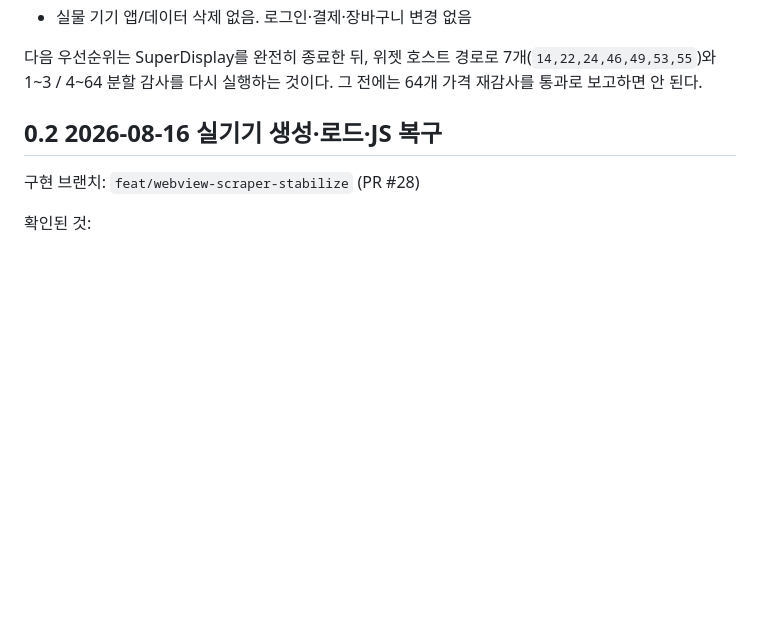
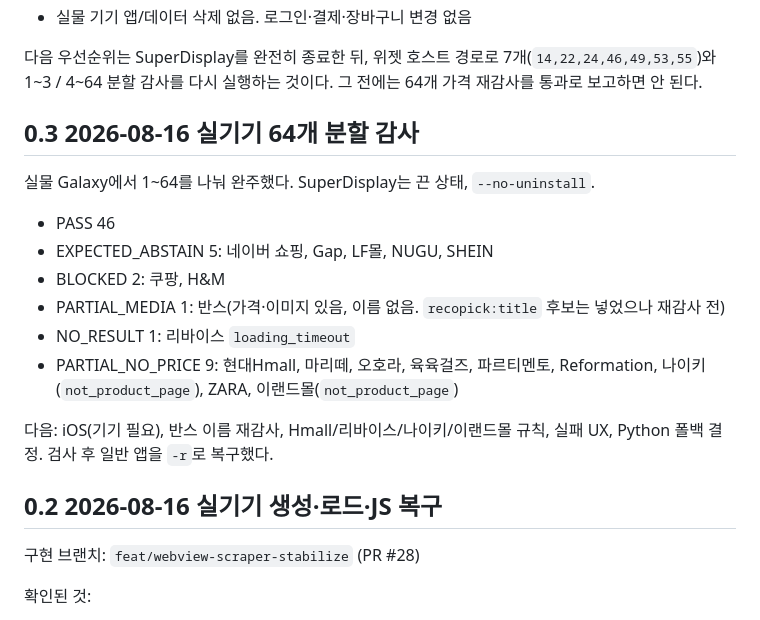
Before and after one commit to soft-studio-team/2026-softstudio-project, a Markdown page: wishlist-appversion2/ENGINE_DEVELOPMENT_HANDOFF.md, the part around the change. Rendered like a GitHub page; blank space fills up the shorter version.

```diff
--- a/wishlist-appversion2/ENGINE_DEVELOPMENT_HANDOFF.md
+++ b/wishlist-appversion2/ENGINE_DEVELOPMENT_HANDOFF.md
@@ -42,6 +42,20 @@ Git 저장소: `C:\0.My_Project\17.SoftStudio\2026-softstudio-project`
 - 실물 기기 앱/데이터 삭제 없음. 로그인·결제·장바구니 변경 없음
 
 다음 우선순위는 SuperDisplay를 완전히 종료한 뒤, 위젯 호스트 경로로 7개(`14,22,24,46,49,53,55`)와 1~3 / 4~64 분할 감사를 다시 실행하는 것이다. 그 전에는 64개 가격 재감사를 통과로 보고하면 안 된다.
+
+## 0.3 2026-08-16 실기기 64개 분할 감사
+
+실물 Galaxy에서 1~64를 나눠 완주했다. SuperDisplay는 끈 상태, `--no-uninstall`.
+
+- PASS 46
+- EXPECTED_ABSTAIN 5: 네이버 쇼핑, Gap, LF몰, NUGU, SHEIN
+- BLOCKED 2: 쿠팡, H&M
+- PARTIAL_MEDIA 1: 반스(가격·이미지 있음, 이름 없음. `recopick:title` 후보는 넣었으나 재감사 전)
+- NO_RESULT 1: 리바이스 `loading_timeout`
+- PARTIAL_NO_PRICE 9: 현대Hmall, 마리떼, 오호라, 육육걸즈, 파르티멘토, Reformation, 나이키(`not_product_page`), ZARA, 이랜드몰(`not_product_page`)
+
+다음: iOS(기기 필요), 반스 이름 재감사, Hmall/리바이스/나이키/이랜드몰 규칙, 실패 UX, Python 폴백 결정.
+검사 후 일반 앱을 `-r`로 복구했다.
 
 ## 0.2 2026-08-16 실기기 생성·로드·JS 복구
 
```
Also changed, not shown: wishlist-appversion2/CHANGELOG.md (+17 -0 lines).
